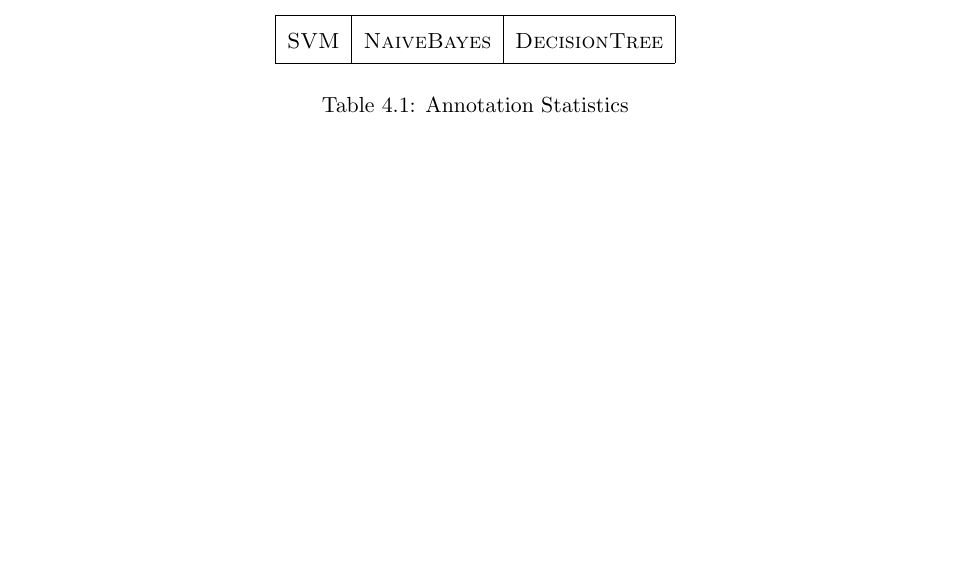
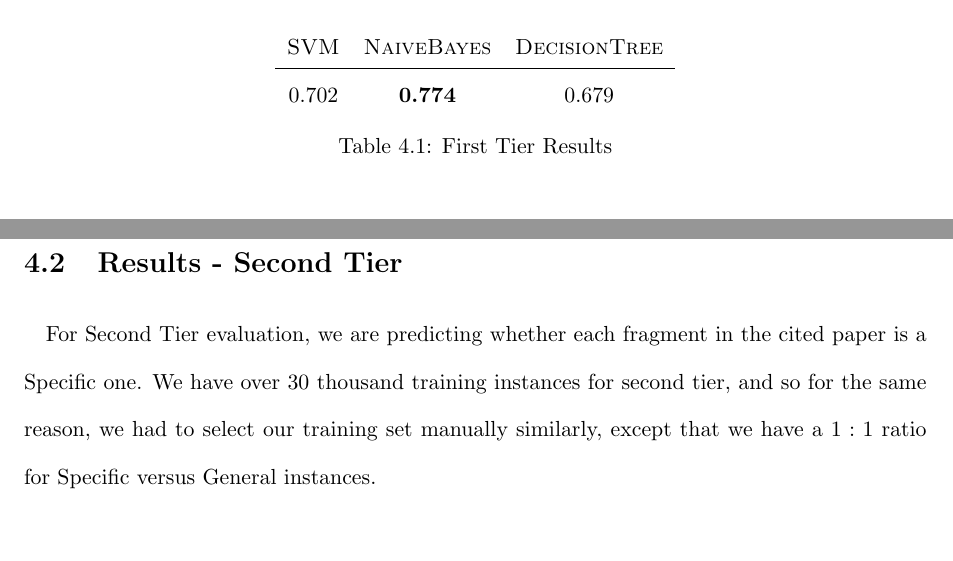
Before and after one commit to lwheng/fyp, a LaTeX thesis (report/0_main.tex, which reads report/4_evaluation.tex): part of page 22 of 25 before the commit and two parts of pages 22 and 23 of 26 after it, the two joined at a grey line, cut so that both start at the same text, the shorter picture padded with empty space. The pictures show the PDF file report/0_main.pdf that the author committed with the source.

Commit message:
2nd tier

```diff
--- a/report/4_evaluation.tex
+++ b/report/4_evaluation.tex
@@ -16,8 +15,12 @@ We trained our model using various classifiers, and then performed \url{Leave-On
-		\hline
+	\begin{tabular}{ c  c  c }
 		\textsc{SVM} & \textsc{NaiveBayes} & \textsc{DecisionTree} \\
 		\hline
-
+		0.702 & \textbf{0.774} & 0.679
 	\end{tabular}
-	\caption{Annotation Statistics}
+	\caption{First Tier Results}
 	\label{tab:firsttieresults}
 \end{table}
+
+\section{Results - Second Tier}
+\paragraph{}
+For Second Tier evaluation, we are predicting whether each fragment in the cited paper is a Specific one. We have over 30 thousand training instances for second tier, and so for the same reason, we had to select our training set manually similarly, except that we have a $1:1$ ratio for Specific versus General instances.
```
Also changed, not shown: code/Test_2nd_Tier.py (+1 -1 lines), report/0_main.pdf, report/4_evaluation.tex (3 more changed lines).
